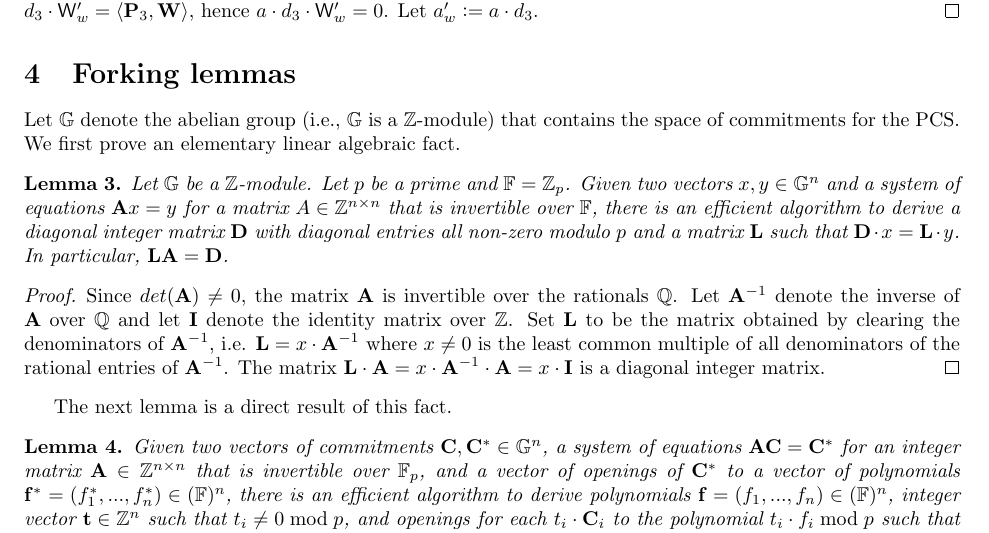
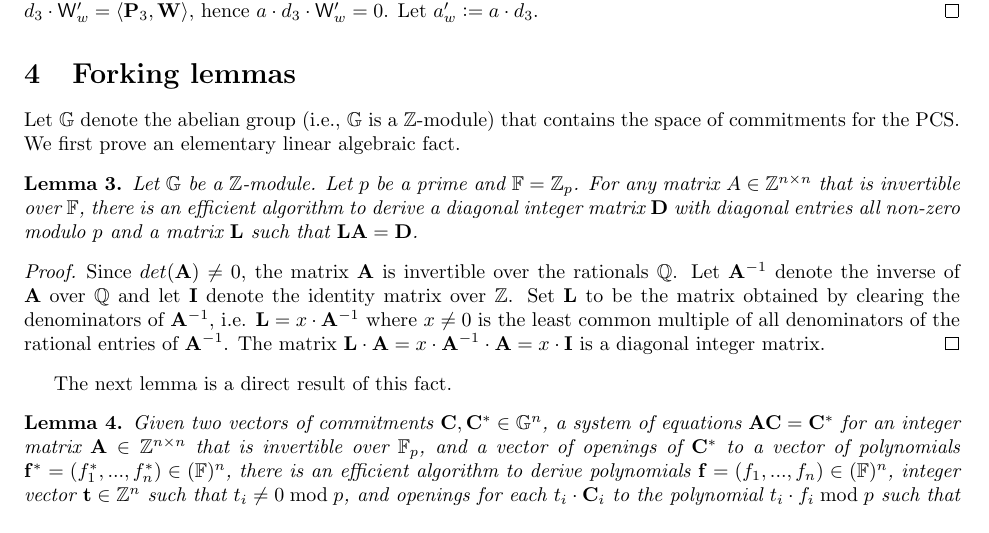
Before and after one commit to bbuenz/darker, a LaTeX document (darker/batchpoe.tex): part of page 3 of 3, cut so that both start at the same text. Compiled offline with pdfLaTeX.

Commit message:
very old unknown changes to a file

```diff
--- a/darker/batchpoe.tex
+++ b/darker/batchpoe.tex
@@ -284,7 +284,7 @@ Let $\G$ denote the abelian group (i.e., $\G$ is a $\Z$-module) that contains th
 
 
 \begin{lemma}\label{lem:triangularization}
-Let $\G$ be a $\Z$-module. Let $p$ be a prime and $\F = \Z_p$. Given two vectors $\x, \y \in \G^n$ and a system of equations $\mathbf{A} \x = \y$ for a matrix $\A \in \Z^{n \times n}$ that is invertible over $\F$, there is an efficient algorithm to derive a diagonal integer matrix $\mathbf{D}$ with diagonal entries all non-zero modulo $p$ and a matrix $\mathbf{L}$ such that $\mathbf{D} \cdot \x = \mathbf{L} \cdot \y$. In particular, $\mathbf{L} \mathbf{A} = \mathbf{D}$.
+Let $\G$ be a $\Z$-module. Let $p$ be a prime and $\F = \Z_p$. For any matrix $\A \in \Z^{n \times n}$ that is invertible over $\F$, there is an efficient algorithm to derive a diagonal integer matrix $\mathbf{D}$ with diagonal entries all non-zero modulo $p$ and a matrix $\mathbf{L}$ such that $\mathbf{L} \mathbf{A} = \mathbf{D}$.
 \end{lemma}
 \begin{proof}
 Since $det(\mathbf{A}) \neq 0$, the matrix $\mathbf{A}$ is invertible over the rationals $\mathbb{Q}$. Let $\mathbf{A}^{-1}$ denote the inverse of $\mathbf{A}$ over $\mathbb{Q}$ and let $\mathbf{I}$ denote the identity matrix over $\Z$. Set $\mathbf{L}$ to be the matrix obtained by clearing the denominators of $\mathbf{A}^{-1}$, i.e. $\mathbf{L} = x \cdot \mathbf{A}^{-1}$ where $x \neq 0$ is the least common multiple of all denominators of the rational entries of $\mathbf{A}^{-1}$. The matrix $\mathbf{L} \cdot \mathbf{A} = x \cdot \mathbf{A}^{-1} \cdot \mathbf{A} = x \cdot \mathbf{I}$ is a diagonal integer matrix.
```
